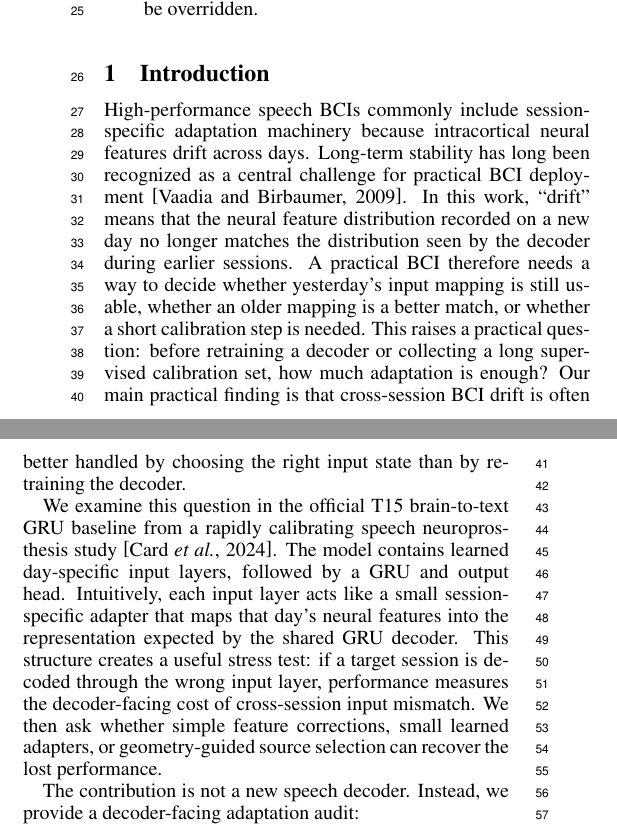
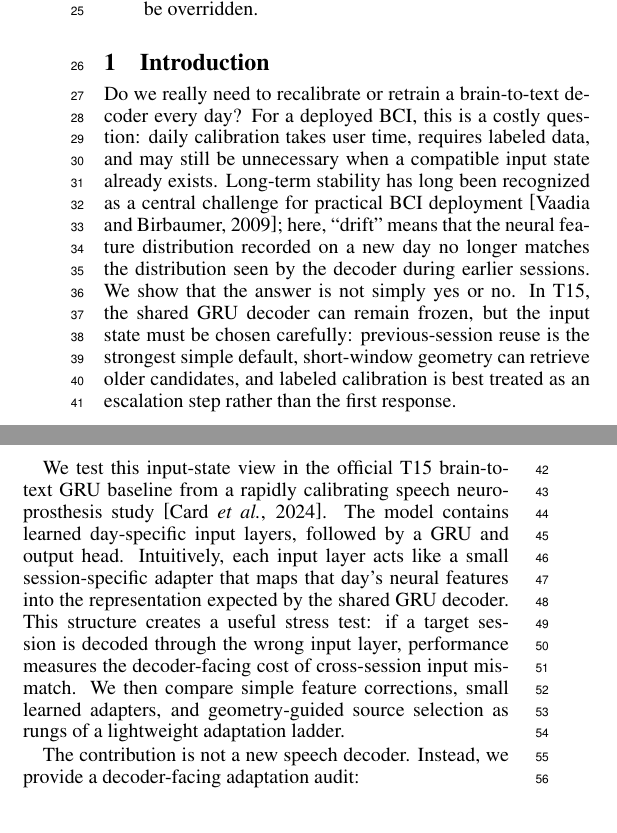
Before and after one commit to ronnuriel/AdaptLadder-BCI, a LaTeX paper (paper_full/main.tex): two parts of the columns of page 1 of 8, joined at a grey line, cut so that both start at the same text. Compiled offline with pdfLaTeX.

Commit message:
Strengthen introduction framing

```diff
--- a/paper_full/main.tex
+++ b/paper_full/main.tex
@@ -34,9 +34,9 @@ Brain-to-text BCI decoders must remain usable as neural signals change across re
 \end{abstract}
 
 \section{Introduction}
-High-performance speech BCIs commonly include session-specific adaptation machinery because intracortical neural features drift across days. Long-term stability has long been recognized as a central challenge for practical BCI deployment~\cite{vaadia2009grand}. In this work, ``drift'' means that the neural feature distribution recorded on a new day no longer matches the distribution seen by the decoder during earlier sessions. A practical BCI therefore needs a way to decide whether yesterday's input mapping is still usable, whether an older mapping is a better match, or whether a short calibration step is needed. This raises a practical question: before retraining a decoder or collecting a long supervised calibration set, how much adaptation is enough? Our main practical finding is that cross-session BCI drift is often better handled by choosing the right input state than by retraining the decoder.
+Do we really need to recalibrate or retrain a brain-to-text decoder every day? For a deployed BCI, this is a costly question: daily calibration takes user time, requires labeled data, and may still be unnecessary when a compatible input state already exists. Long-term stability has long been recognized as a central challenge for practical BCI deployment~\cite{vaadia2009grand}; here, ``drift'' means that the neural feature distribution recorded on a new day no longer matches the distribution seen by the decoder during earlier sessions. We show that the answer is not simply yes or no. In T15, the shared GRU decoder can remain frozen, but the input state must be chosen carefully: previous-session reuse is the strongest simple default, short-window geometry can retrieve older candidates, and labeled calibration is best treated as an escalation step rather than the first response.
 
-We examine this question in the official T15 brain-to-text GRU baseline from a rapidly calibrating speech neuroprosthesis study~\cite{card2024accurate}. The model contains learned day-specific input layers, followed by a GRU and output head. Intuitively, each input layer acts like a small session-specific adapter that maps that day's neural features into the representation expected by the shared GRU decoder. This structure creates a useful stress test: if a target session is decoded through the wrong input layer, performance measures the decoder-facing cost of cross-session input mismatch. We then ask whether simple feature corrections, small learned adapters, or geometry-guided source selection can recover the lost performance.
+We test this input-state view in the official T15 brain-to-text GRU baseline from a rapidly calibrating speech neuroprosthesis study~\cite{card2024accurate}. The model contains learned day-specific input layers, followed by a GRU and output head. Intuitively, each input layer acts like a small session-specific adapter that maps that day's neural features into the representation expected by the shared GRU decoder. This structure creates a useful stress test: if a target session is decoded through the wrong input layer, performance measures the decoder-facing cost of cross-session input mismatch. We then compare simple feature corrections, small learned adapters, and geometry-guided source selection as rungs of a lightweight adaptation ladder.
 
 The contribution is not a new speech decoder. Instead, we provide a decoder-facing adaptation audit:
 \begin{itemize}
```
Also changed, not shown: paper_full/main.pdf.
